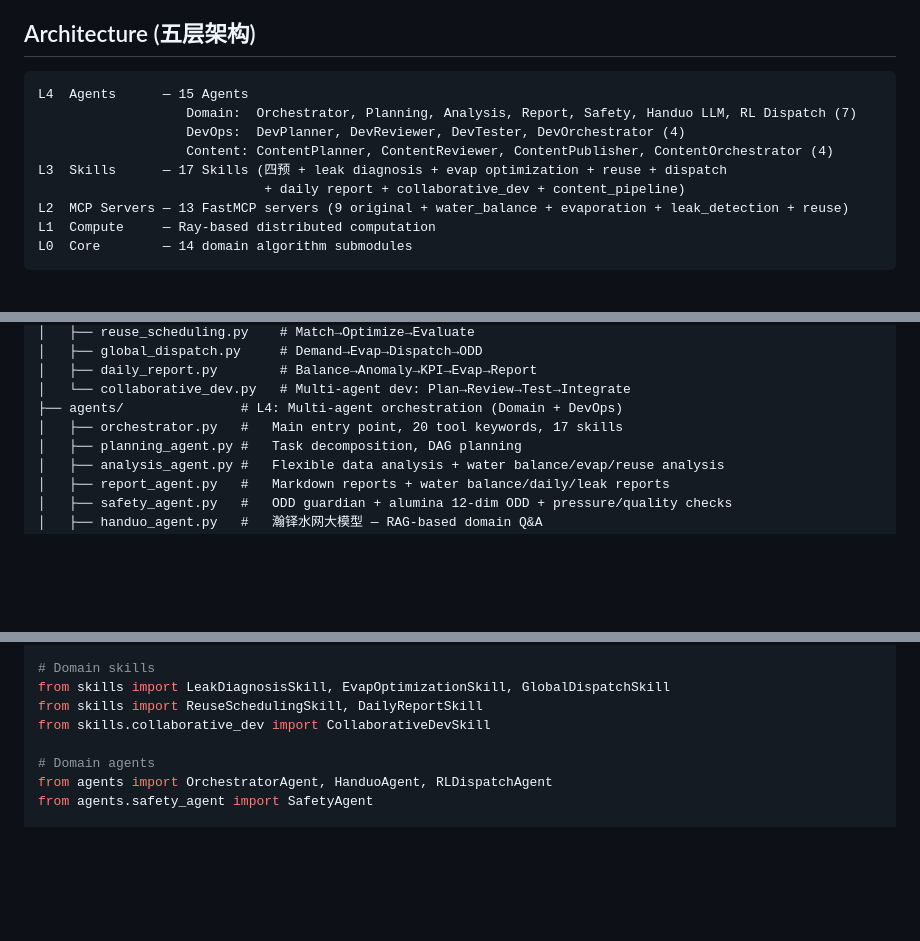
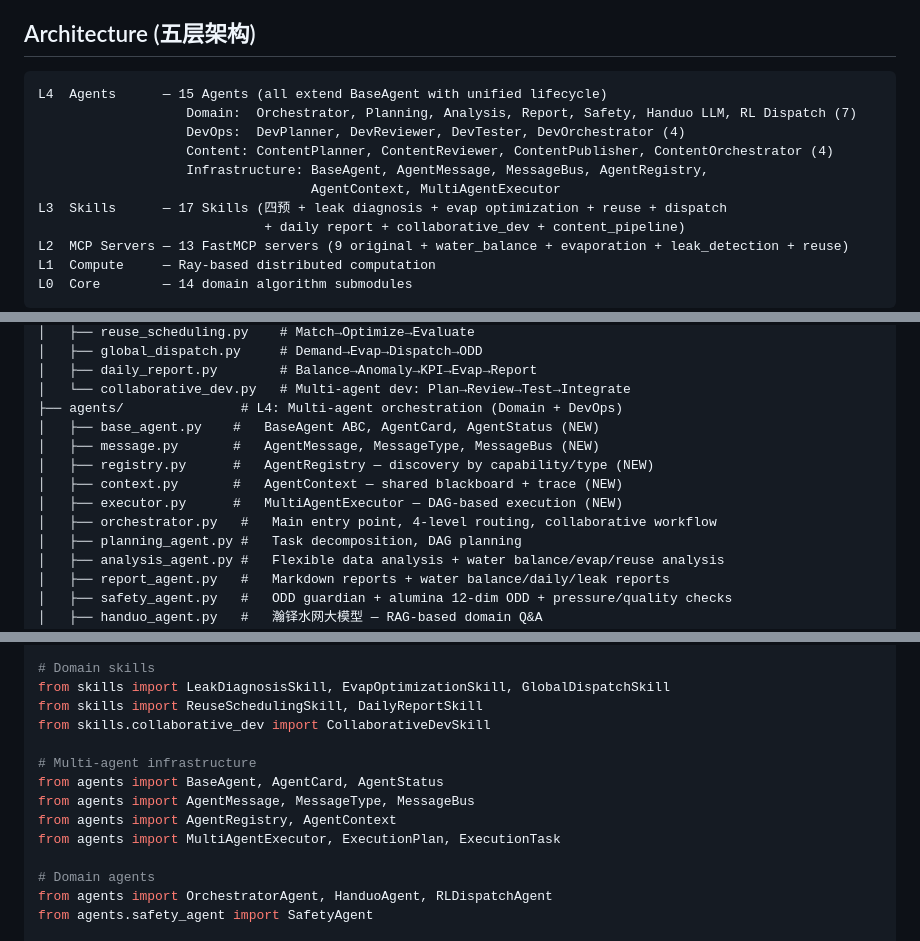
Before and after one commit to leixiaohui-1974/HydroMAS, a Markdown page: CLAUDE.md, 3 parts joined by grey strips. Drawn GitHub-style; blank space fills up the shorter version.

Commit message:
docs: 更新 CLAUDE.md 文档反映多智能体架构升级
Update architecture diagram, project structure, import examples,
and test count to document the new multi-agent infrastructure.

https://claude.ai/code/session_0123QtNwKZHCKYGB2FQTtR7c

````diff
--- a/CLAUDE.md
+++ b/CLAUDE.md
@@ -15,10 +15,12 @@ Includes **OpenClaw content pipeline** for multi-agent content production:
 ## Architecture (五层架构)
 
 ```
-L4  Agents      — 15 Agents
+L4  Agents      — 15 Agents (all extend BaseAgent with unified lifecycle)
                    Domain:  Orchestrator, Planning, Analysis, Report, Safety, Handuo LLM, RL Dispatch (7)
                    DevOps:  DevPlanner, DevReviewer, DevTester, DevOrchestrator (4)
                    Content: ContentPlanner, ContentReviewer, ContentPublisher, ContentOrchestrator (4)
+                   Infrastructure: BaseAgent, AgentMessage, MessageBus, AgentRegistry,
+                                   AgentContext, MultiAgentExecutor
 L3  Skills      — 17 Skills (四预 + leak diagnosis + evap optimization + reuse + dispatch
                              + daily report + collaborative_dev + content_pipeline)
 L2  MCP Servers — 13 FastMCP servers (9 original + water_balance + evaporation + leak_detection + reuse)
@@ -96,7 +98,12 @@ HydroMAS/
 │   ├── daily_report.py        # Balance→Anomaly→KPI→Evap→Report
 │   └── collaborative_dev.py   # Multi-agent dev: Plan→Review→Test→Integrate
 ├── agents/               # L4: Multi-agent orchestration (Domain + DevOps)
-│   ├── orchestrator.py   #   Main entry point, 20 tool keywords, 17 skills
+│   ├── base_agent.py    #   BaseAgent ABC, AgentCard, AgentStatus (NEW)
+│   ├── message.py       #   AgentMessage, MessageType, MessageBus (NEW)
+│   ├── registry.py      #   AgentRegistry — discovery by capability/type (NEW)
+│   ├── context.py       #   AgentContext — shared blackboard + trace (NEW)
+│   ├── executor.py      #   MultiAgentExecutor — DAG-based execution (NEW)
+│   ├── orchestrator.py   #   Main entry point, 4-level routing, collaborative workflow
 │   ├── planning_agent.py #   Task decomposition, DAG planning
 │   ├── analysis_agent.py #   Flexible data analysis + water balance/evap/reuse analysis
 │   ├── report_agent.py   #   Markdown reports + water balance/daily/leak reports
@@ -193,6 +201,12 @@ from core.detection import network_to_dict_graph, detect_leak, AcousticEvent
 from skills import LeakDiagnosisSkill, EvapOptimizationSkill, GlobalDispatchSkill
 from skills import ReuseSchedulingSkill, DailyReportSkill
 from skills.collaborative_dev import CollaborativeDevSkill
+
+# Multi-agent infrastructure
+from agents import BaseAgent, AgentCard, AgentStatus
+from agents import AgentMessage, MessageType, MessageBus
+from agents import AgentRegistry, AgentContext
+from agents import MultiAgentExecutor, ExecutionPlan, ExecutionTask
 
 # Domain agents
 from agents import OrchestratorAgent, HanduoAgent, RLDispatchAgent
````
Also changed, not shown: other parts of CLAUDE.md (+4 -3 lines).
